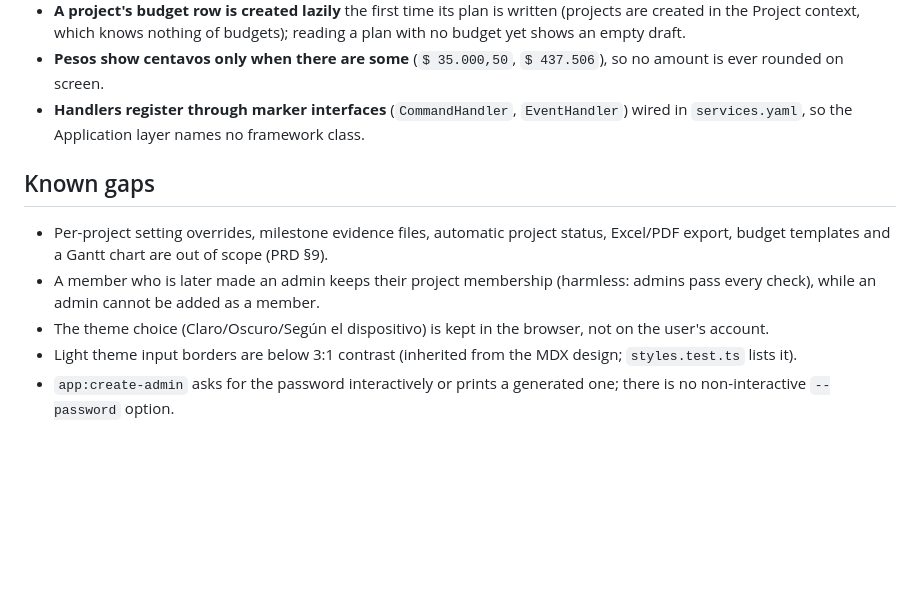
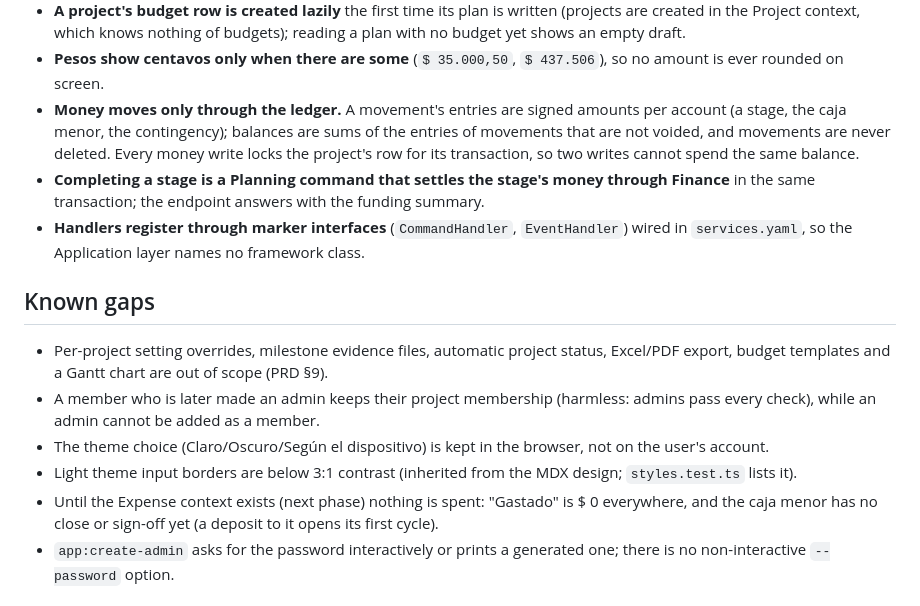
Before and after one commit to sbarbosa115/dsfk, a Markdown page: README.md, the part around one of its changes. Rendered like a GitHub page; blank space fills up the shorter version.

```diff
--- a/README.md
+++ b/README.md
@@ -95,6 +103,12 @@ endpoint. The full contract is `backend/assets/react/shared/api/openapi.json` (`
   Project context, which knows nothing of budgets); reading a plan with no budget yet shows an empty draft.
 - **Pesos show centavos only when there are some** (`$ 35.000,50`, `$ 437.506`), so no amount is ever rounded
   on screen.
+- **Money moves only through the ledger.** A movement's entries are signed amounts per account (a stage, the caja
+  menor, the contingency); balances are sums of the entries of movements that are not voided, and movements are
+  never deleted. Every money write locks the project's row for its transaction, so two writes cannot spend the
+  same balance.
+- **Completing a stage is a Planning command that settles the stage's money through Finance** in the same
+  transaction; the endpoint answers with the funding summary.
 - **Handlers register through marker interfaces** (`CommandHandler`, `EventHandler`) wired in `services.yaml`,
   so the Application layer names no framework class.
 
@@ -106,6 +120,8 @@ endpoint. The full contract is `backend/assets/react/shared/api/openapi.json` (`
   an admin cannot be added as a member.
 - The theme choice (Claro/Oscuro/Según el dispositivo) is kept in the browser, not on the user's account.
 - Light theme input borders are below 3:1 contrast (inherited from the MDX design; `styles.test.ts` lists it).
+- Until the Expense context exists (next phase) nothing is spent: "Gastado" is $ 0 everywhere, and the caja
+  menor has no close or sign-off yet (a deposit to it opens its first cycle).
 - `app:create-admin` asks for the password interactively or prints a generated one; there is no
   non-interactive `--password` option.
 
```
Also changed, not shown: other parts of README.md (+8 -0 lines).
